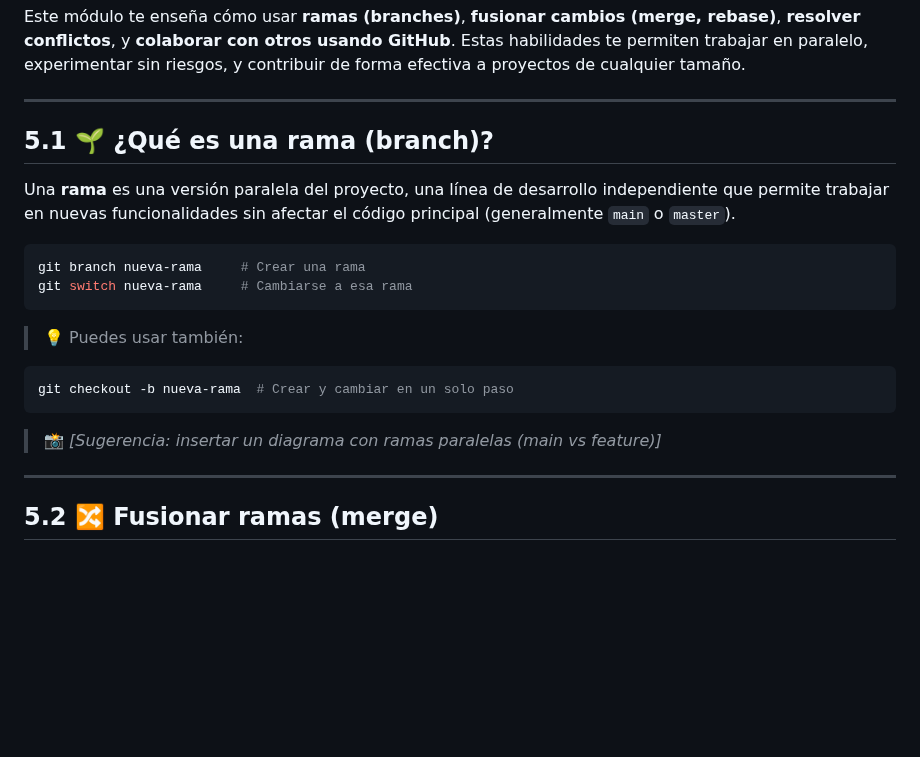
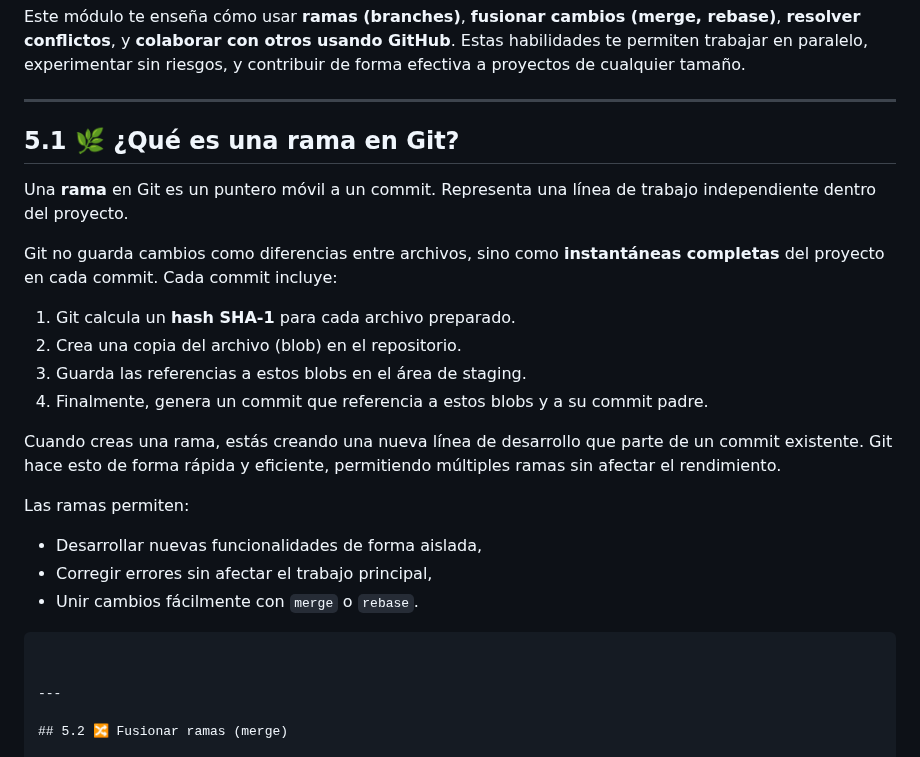
Before and after one commit to Bryared/Guia-completa-de-GitHub, a Markdown page: Documentos/05-ramas-flujos.md, the part around the change. Rendered like a GitHub page; blank space fills up the shorter version.

Commit message:
descripcion sobre que es y como funciona una rama

````diff
--- a/Documentos/05-ramas-flujos.md
+++ b/Documentos/05-ramas-flujos.md
@@ -4,22 +4,25 @@ Este módulo te enseña cómo usar **ramas (branches)**, **fusionar cambios (mer
 
 ---
 
-## 5.1 🌱 ¿Qué es una rama (branch)?
+## 5.1 🌿 ¿Qué es una rama en Git?
 
-Una **rama** es una versión paralela del proyecto, una línea de desarrollo independiente que permite trabajar en nuevas funcionalidades sin afectar el código principal (generalmente `main` o `master`).
+Una **rama** en Git es un puntero móvil a un commit. Representa una línea de trabajo independiente dentro del proyecto.
 
-```bash
-git branch nueva-rama     # Crear una rama
-git switch nueva-rama     # Cambiarse a esa rama
+Git no guarda cambios como diferencias entre archivos, sino como **instantáneas completas** del proyecto en cada commit. Cada commit incluye:
+1. Git calcula un **hash SHA-1** para cada archivo preparado.
+2. Crea una copia del archivo (blob) en el repositorio.
+3. Guarda las referencias a estos blobs en el área de staging.
+4. Finalmente, genera un commit que referencia a estos blobs y a su commit padre.
+
+Cuando creas una rama, estás creando una nueva línea de desarrollo que parte de un commit existente. Git hace esto de forma rápida y eficiente, permitiendo múltiples ramas sin afectar el rendimiento.
+
+Las ramas permiten:
+- Desarrollar nuevas funcionalidades de forma aislada,
+- Corregir errores sin afectar el trabajo principal,
+- Unir cambios fácilmente con `merge` o `rebase`.
+
 ```
 
-> 💡 Puedes usar también:
-
-```bash
-git checkout -b nueva-rama  # Crear y cambiar en un solo paso
-```
-
-> 📸 *\[Sugerencia: insertar un diagrama con ramas paralelas (main vs feature)]*
 
 ---
 
````
